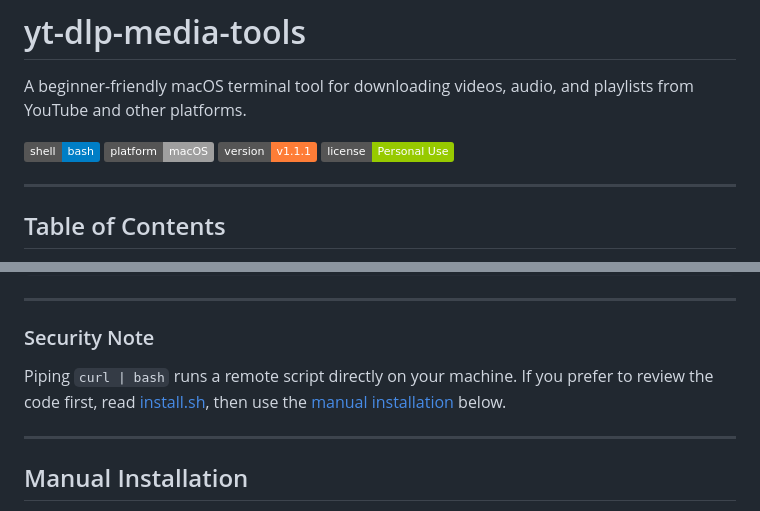
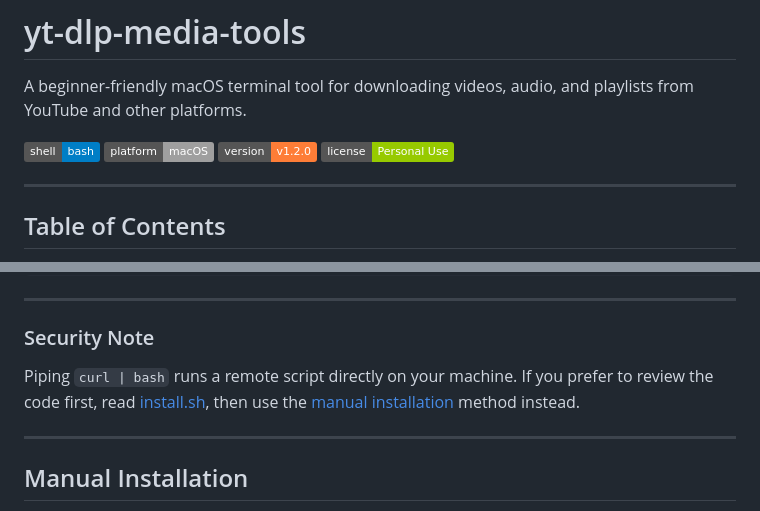
Before and after one commit to corado-bogos/yt-dlp-media-tools, a Markdown page: README.md, 2 parts joined by grey strips. Rendered like a GitHub page; badges without logos.

```diff
--- a/README.md
+++ b/README.md
@@ -4,7 +4,7 @@ A beginner-friendly macOS terminal tool for downloading videos, audio, and playl
 
 [![Shell](https://img.shields.io/badge/shell-bash-blue)](https://www.gnu.org/software/bash/)
 [![Platform](https://img.shields.io/badge/platform-macOS-lightgrey)](#requirements)
-[![Version](https://img.shields.io/badge/version-v1.1.1-orange)](CHANGELOG.md)
+[![Version](https://img.shields.io/badge/version-v1.2.0-orange)](CHANGELOG.md)
 [![License](https://img.shields.io/badge/license-Personal%20Use-green)](LICENSE.md)
 
 ---
@@ -121,7 +122,7 @@ YTMT_INSTALL_DIR="$HOME/my-tools/yt-dlp-media-tools" bash -c "$(curl -fsSL https
 
 ### Security Note
 
-Piping `curl | bash` runs a remote script directly on your machine. If you prefer to review the code first, read [install.sh](install.sh), then use the [manual installation](#manual-installation) below.
+Piping `curl | bash` runs a remote script directly on your machine. If you prefer to review the code first, read [install.sh](install.sh), then use the [manual installation](#manual-installation) method instead.
 
 ---
 
```
Also changed, not shown: other parts of README.md (+30 -2 lines).
